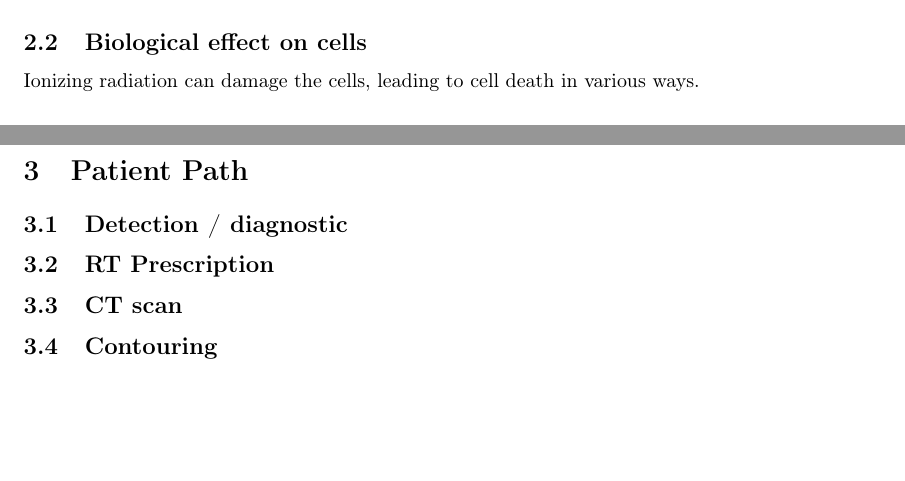
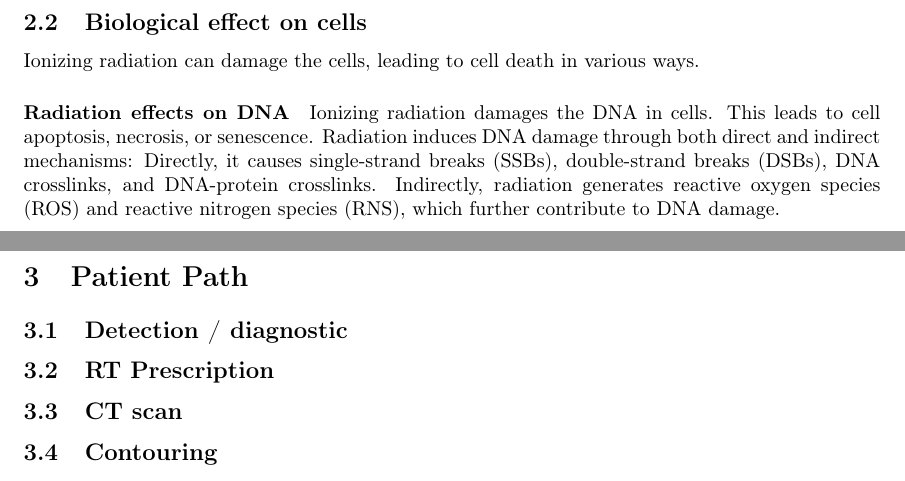
Before and after one commit to pauldubois98/PhD, a LaTeX paper (1_background/1_main.tex, which reads 1_background/1_content.tex): two parts of pages 7 and 8 of 9, joined at a grey line, cut so that both start at the same text, the shorter picture padded with empty space. Compiled offline with pdfLaTeX.

Commit message:
Radiation effects on DNA §

```diff
--- a/1_background/1_content.tex
+++ b/1_background/1_content.tex
@@ -228,6 +228,14 @@ and $\mu$ is the attenuation coefficient of the medium.
 
 \subsection{Biological effect on cells}
 Ionizing radiation can damage the cells, leading to cell death in various ways.
+
+\paragraph{Radiation effects on DNA}
+Ionizing radiation damages the DNA in cells.
+This leads to cell apoptosis, necrosis, or senescence.
+Radiation induces DNA damage through both direct and indirect mechanisms:
+Directly, it causes single-strand breaks (SSBs), double-strand breaks (DSBs), DNA crosslinks, and DNA-protein crosslinks.
+Indirectly, radiation generates reactive oxygen species (ROS) and reactive nitrogen species (RNS), which further contribute to DNA damage.
+
 % DNA quality plot with DNA reparation only for healthy cells
 
 % %%%%%%%%%%%%%%%%%%%%%%%%%%%%%%%%%%%%%%%%%%%%%%%%%%%% %
```
